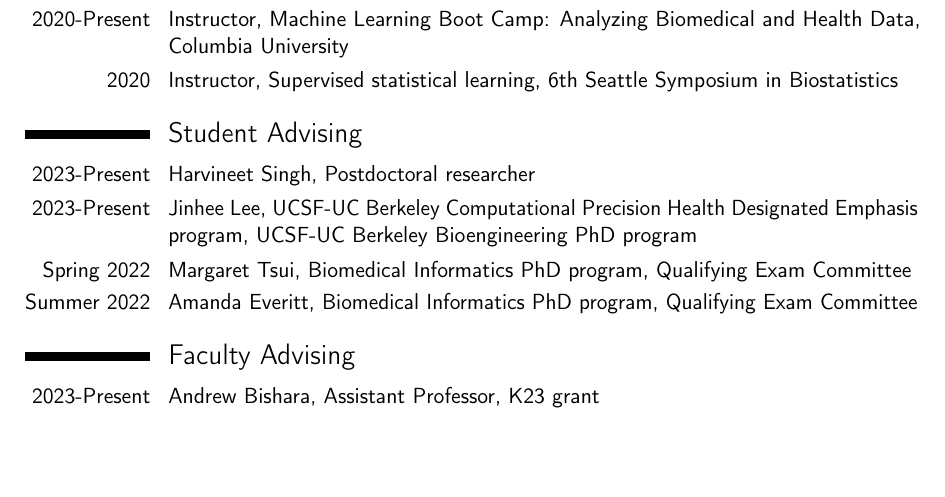
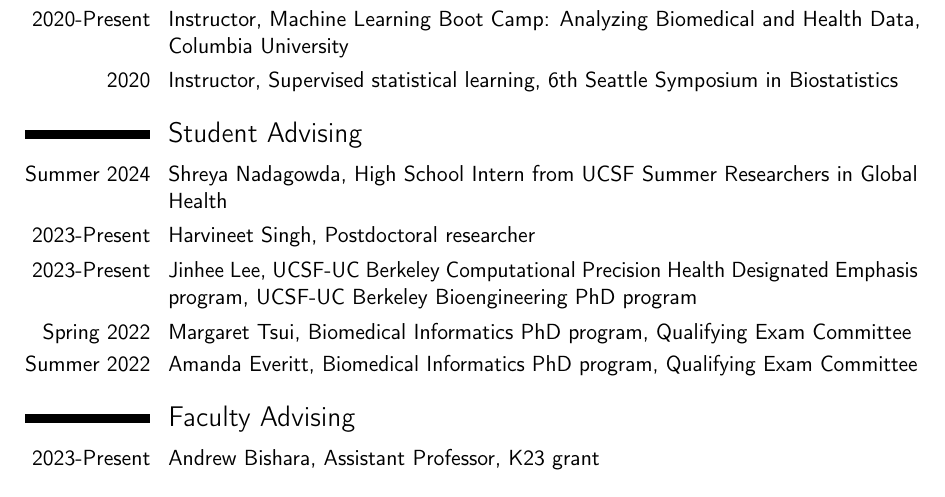
Before and after one commit to jjfeng/jjfeng.github.io, a LaTeX CV (cv.tex): part of page 4 of 5 before the commit and part of page 4 of 6 after it, cut so that both start at the same text, the shorter picture padded with empty space. Compiled offline with pdfLaTeX.

Commit message:
add shreya

```diff
--- a/cv.tex
+++ b/cv.tex
@@ -191,6 +191,7 @@ For manuscript:
 \cvitem{2020}{Instructor, Supervised statistical learning, 6th Seattle Symposium in Biostatistics}
 
 \section{Student Advising}
+\cvitem{Summer 2024}{Shreya Nadagowda, High School Intern from UCSF Summer Researchers in Global Health}
 \cvitem{2023-Present}{Harvineet Singh, Postdoctoral researcher}
 \cvitem{2023-Present}{Jinhee Lee, UCSF-UC Berkeley Computational Precision Health Designated Emphasis program, UCSF-UC Berkeley Bioengineering PhD program}
 \cvitem{Spring 2022}{Margaret Tsui, Biomedical Informatics PhD program, Qualifying Exam Committee}
```
Also changed, not shown: cv.pdf.
